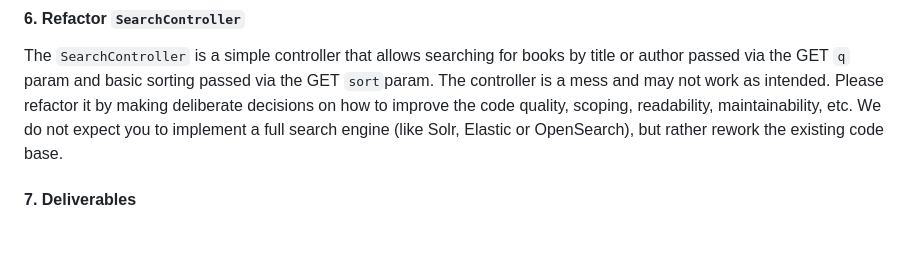
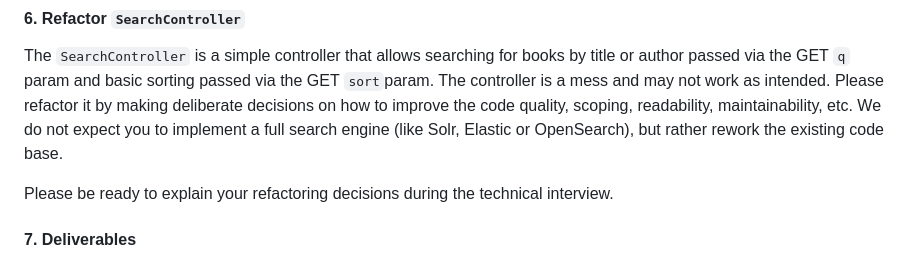
Before and after one commit to MDPI-AG/case-study-backend-engineering-php, a Markdown page: README.md, the part around the change. GitHub-like rendering; blank space fills up the shorter version.

Commit message:
amend README

```diff
--- a/README.md
+++ b/README.md
@@ -182,6 +182,8 @@ as intended. Please refactor it by making deliberate decisions on how to improve
 readability, maintainability, etc. We do not expect you to implement a full search engine (like Solr, Elastic
 or OpenSearch), but rather rework the existing code base.
 
+Please be ready to explain your refactoring decisions during the technical interview.
+
 #### 7. Deliverables
 
 Please commit your changes to your repository and ensure that the code is clean, well-structured, and follows Symfony
```
